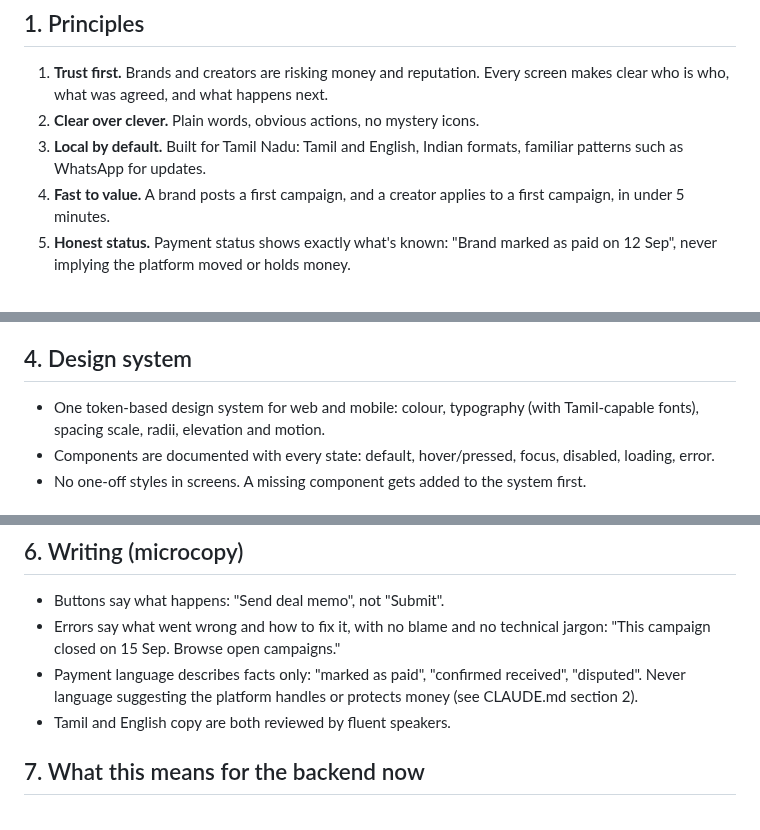
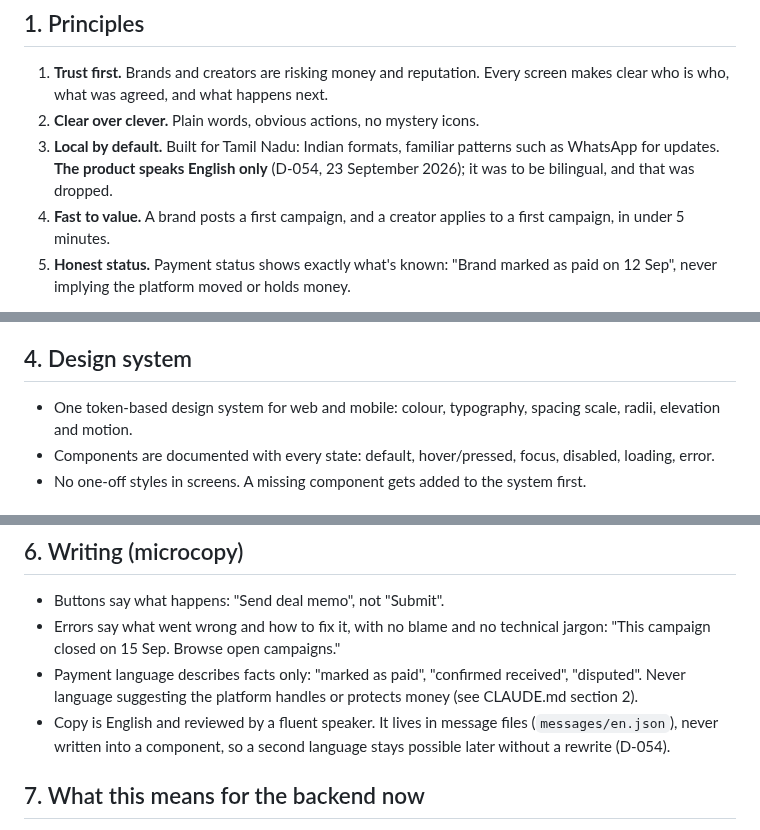
Before and after one commit to adhi2801/nicheconnect-tn, a Markdown page: docs/standards/ux.md, 3 parts joined by grey strips. Rendered like a GitHub page.

```diff
--- a/docs/standards/ux.md
+++ b/docs/standards/ux.md
@@ -8,7 +8,7 @@
 
 1. **Trust first.** Brands and creators are risking money and reputation. Every screen makes clear who is who, what was agreed, and what happens next.
 2. **Clear over clever.** Plain words, obvious actions, no mystery icons.
-3. **Local by default.** Built for Tamil Nadu: Tamil and English, Indian formats, familiar patterns such as WhatsApp for updates.
+3. **Local by default.** Built for Tamil Nadu: Indian formats, familiar patterns such as WhatsApp for updates. **The product speaks English only** (D-054, 23 September 2026); it was to be bilingual, and that was dropped.
 4. **Fast to value.** A brand posts a first campaign, and a creator applies to a first campaign, in under 5 minutes.
 5. **Honest status.** Payment status shows exactly what's known: "Brand marked as paid on 12 Sep", never implying the platform moved or holds money.
 
@@ -29,7 +29,7 @@
 
 ## 4. Design system
 
-- One token-based design system for web and mobile: colour, typography (with Tamil-capable fonts), spacing scale, radii, elevation and motion.
+- One token-based design system for web and mobile: colour, typography, spacing scale, radii, elevation and motion.
 - Components are documented with every state: default, hover/pressed, focus, disabled, loading, error.
 - No one-off styles in screens. A missing component gets added to the system first.
 
@@ -45,7 +45,7 @@
 - Buttons say what happens: "Send deal memo", not "Submit".
 - Errors say what went wrong and how to fix it, with no blame and no technical jargon: "This campaign closed on 15 Sep. Browse open campaigns."
 - Payment language describes facts only: "marked as paid", "confirmed received", "disputed". Never language suggesting the platform handles or protects money (see CLAUDE.md section 2).
-- Tamil and English copy are both reviewed by fluent speakers.
+- Copy is English and reviewed by a fluent speaker. It lives in message files (`messages/en.json`), never written into a component, so a second language stays possible later without a rewrite (D-054).
 
 ## 7. What this means for the backend now
 
```
Also changed, not shown: CLAUDE.md (+13 -5 lines), docs/DECISIONS.md (+18 -0 lines).
